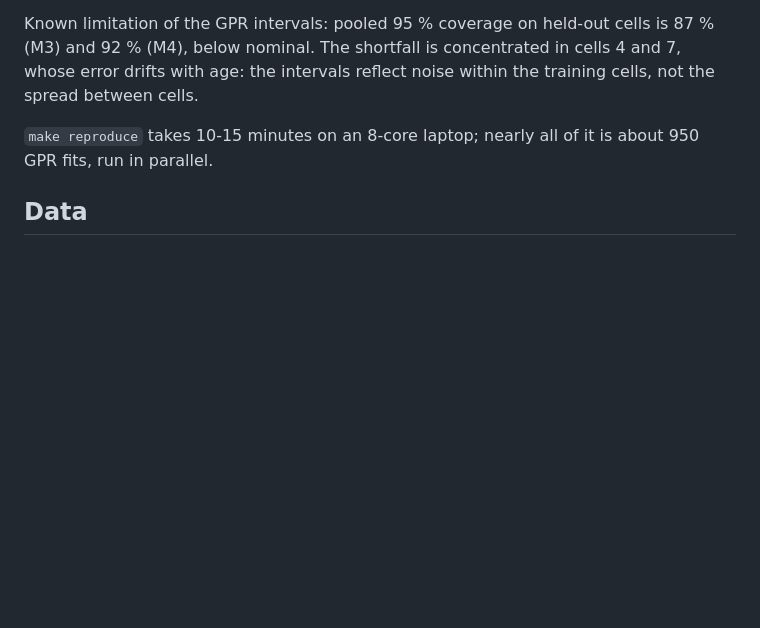
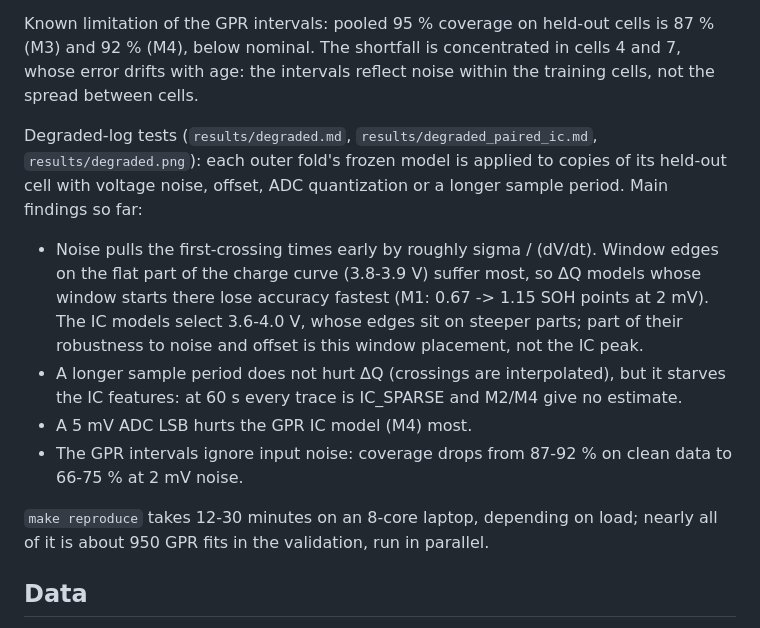
Before and after one commit to aqjole/charge-window-soh, a Markdown page: README.md, the part around the change. GitHub-like rendering; blank space fills up the shorter version.

```diff
--- a/README.md
+++ b/README.md
@@ -28,8 +28,25 @@ Known limitation of the GPR intervals: pooled 95 % coverage on held-out cells is
 and 7, whose error drifts with age: the intervals reflect noise within the training
 cells, not the spread between cells.
 
-`make reproduce` takes 10-15 minutes on an 8-core laptop; nearly all of it is
-about 950 GPR fits, run in parallel.
+Degraded-log tests (`results/degraded.md`, `results/degraded_paired_ic.md`,
+`results/degraded.png`): each outer fold's frozen model is applied to copies of its
+held-out cell with voltage noise, offset, ADC quantization or a longer sample period.
+Main findings so far:
+
+- Noise pulls the first-crossing times early by roughly sigma / (dV/dt). Window
+  edges on the flat part of the charge curve (3.8-3.9 V) suffer most, so ΔQ models
+  whose window starts there lose accuracy fastest (M1: 0.67 -> 1.15 SOH points at
+  2 mV). The IC models select 3.6-4.0 V, whose edges sit on steeper parts; part of
+  their robustness to noise and offset is this window placement, not the IC peak.
+- A longer sample period does not hurt ΔQ (crossings are interpolated), but it
+  starves the IC features: at 60 s every trace is IC_SPARSE and M2/M4 give no
+  estimate.
+- A 5 mV ADC LSB hurts the GPR IC model (M4) most.
+- The GPR intervals ignore input noise: coverage drops from 87-92 % on clean data
+  to 66-75 % at 2 mV noise.
+
+`make reproduce` takes 12-30 minutes on an 8-core laptop, depending on load; nearly all of it is
+about 950 GPR fits in the validation, run in parallel.
 
 ## Data
 
```
Also changed, not shown: results/degraded.md (added, +76 -0 lines), results/degraded_paired_ic.md (added, +34 -0 lines), results/degraded.png (added), 7 other files.
